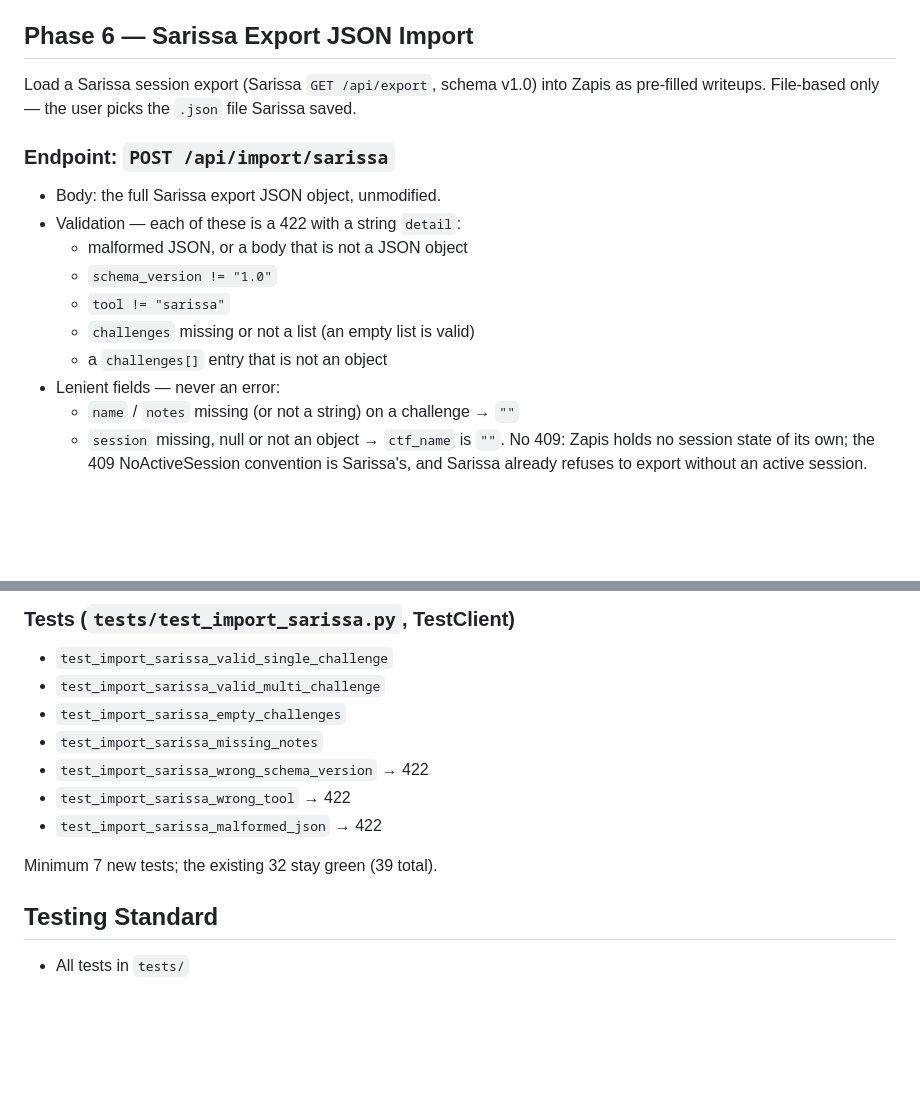
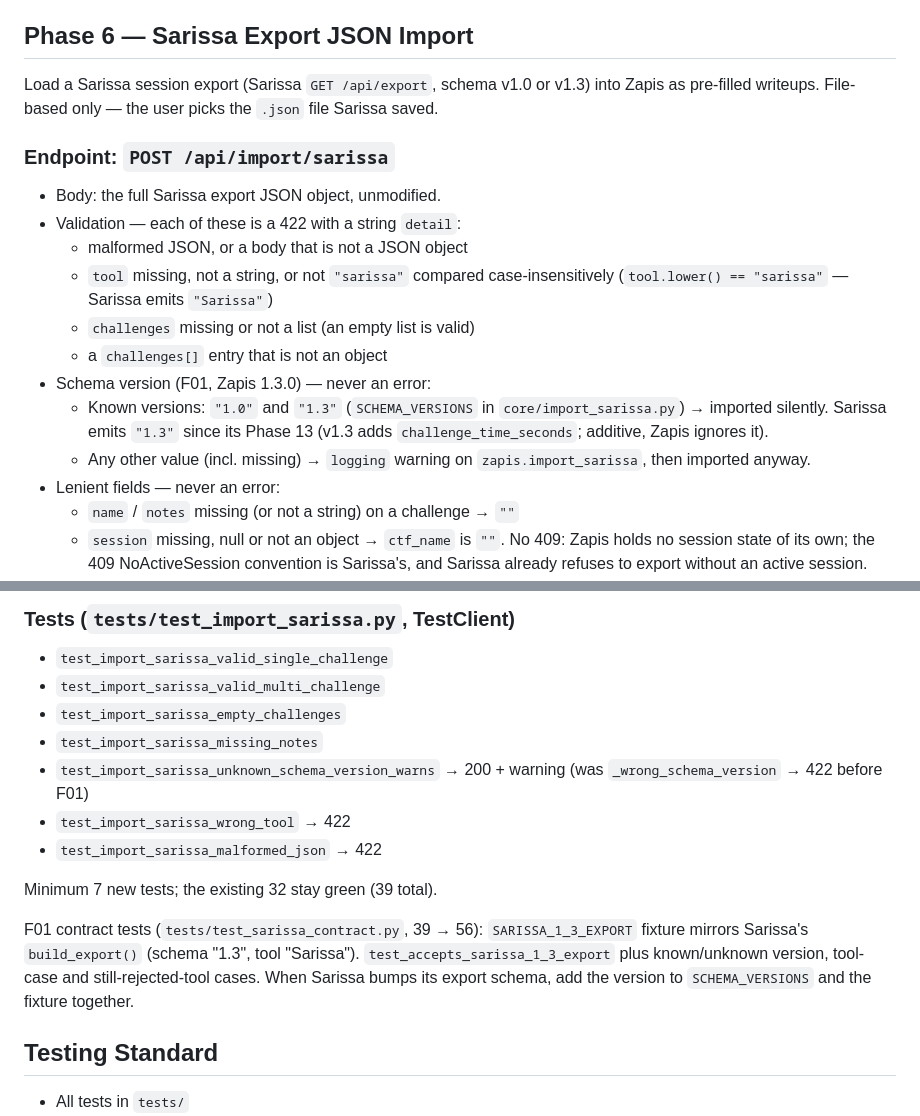
Before and after one commit to ShadowStrike-CTF/Zapis, a Markdown page: CLAUDE.md, 2 parts joined by grey strips. GitHub-like rendering; blank space fills up the shorter version.

Commit message:
docs: update schema contract — accept Sarissa 1.3 and case-insensitive tool (F01)
Co-Authored-By: Digger (Claude Opus 5.5) <noreply@anthropic.com>

```diff
--- a/CLAUDE.md
+++ b/CLAUDE.md
@@ -118,17 +118,21 @@ Hiddenimports: none. Probe (--collect-submodules weasyprint) showed no weasyprin
   fontTools.ttLib.* and pycparser.lextab/yacctab warnings are benign false positives.
 
 ## Phase 6 — Sarissa Export JSON Import
-Load a Sarissa session export (Sarissa `GET /api/export`, schema v1.0) into Zapis as
+Load a Sarissa session export (Sarissa `GET /api/export`, schema v1.0 or v1.3) into Zapis as
 pre-filled writeups. File-based only — the user picks the `.json` file Sarissa saved.
 
 ### Endpoint: `POST /api/import/sarissa`
 - Body: the full Sarissa export JSON object, unmodified.
 - Validation — each of these is a 422 with a string `detail`:
   - malformed JSON, or a body that is not a JSON object
-  - `schema_version != "1.0"`
-  - `tool != "sarissa"`
+  - `tool` missing, not a string, or not `"sarissa"` compared case-insensitively
+    (`tool.lower() == "sarissa"` — Sarissa emits `"Sarissa"`)
   - `challenges` missing or not a list (an empty list is valid)
   - a `challenges[]` entry that is not an object
+- Schema version (F01, Zapis 1.3.0) — never an error:
+  - Known versions: `"1.0"` and `"1.3"` (`SCHEMA_VERSIONS` in `core/import_sarissa.py`) → imported silently.
+    Sarissa emits `"1.3"` since its Phase 13 (v1.3 adds `challenge_time_seconds`; additive, Zapis ignores it).
+  - Any other value (incl. missing) → `logging` warning on `zapis.import_sarissa`, then imported anyway.
 - Lenient fields — never an error:
   - `name` / `notes` missing (or not a string) on a challenge → `""`
   - `session` missing, null or not an object → `ctf_name` is `""`. No 409: Zapis holds no
@@ -182,11 +186,16 @@ must choose them before export. The import never builds a `WriteupSchema`.
 - `test_import_sarissa_valid_multi_challenge`
 - `test_import_sarissa_empty_challenges`
 - `test_import_sarissa_missing_notes`
-- `test_import_sarissa_wrong_schema_version` → 422
+- `test_import_sarissa_unknown_schema_version_warns` → 200 + warning (was `_wrong_schema_version` → 422 before F01)
 - `test_import_sarissa_wrong_tool` → 422
 - `test_import_sarissa_malformed_json` → 422
 
 Minimum 7 new tests; the existing 32 stay green (39 total).
+
+F01 contract tests (`tests/test_sarissa_contract.py`, 39 → 56): `SARISSA_1_3_EXPORT` fixture mirrors
+Sarissa's `build_export()` (schema "1.3", tool "Sarissa"). `test_accepts_sarissa_1_3_export` plus
+known/unknown version, tool-case and still-rejected-tool cases. When Sarissa bumps its export schema,
+add the version to `SCHEMA_VERSIONS` and the fixture together.
 
 ## Testing Standard
 - All tests in `tests/`
```
